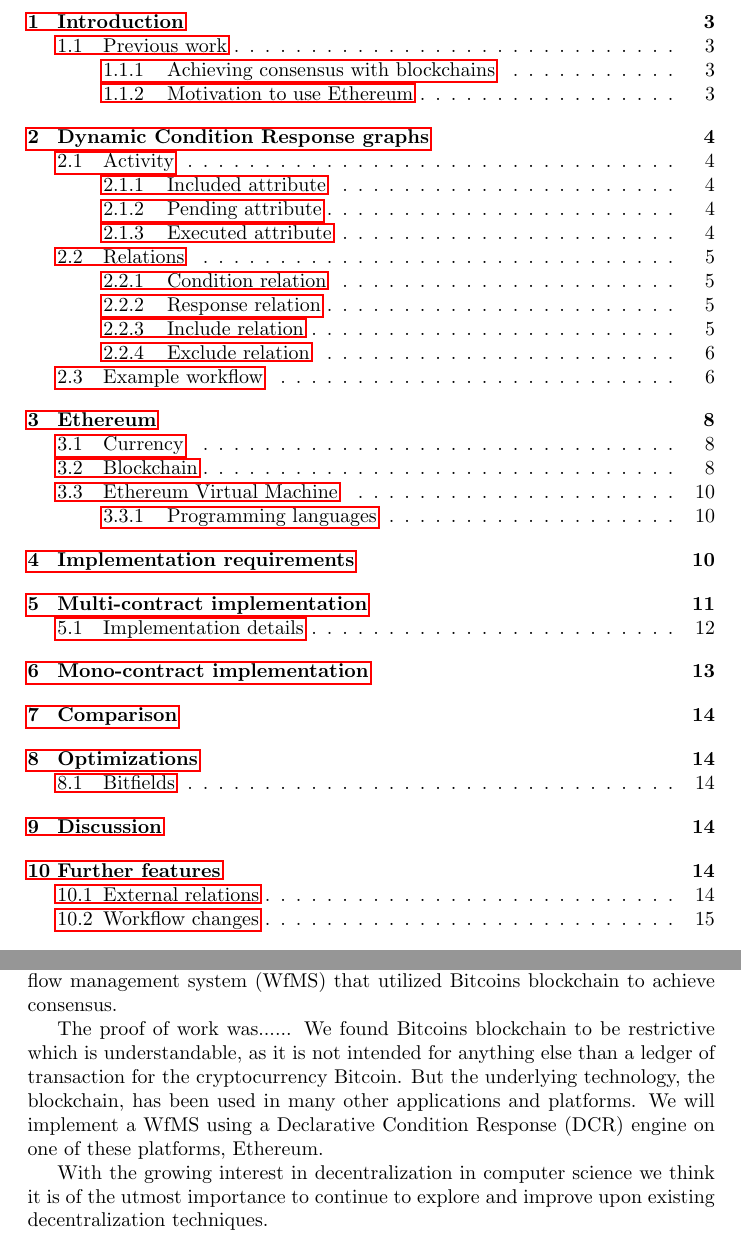
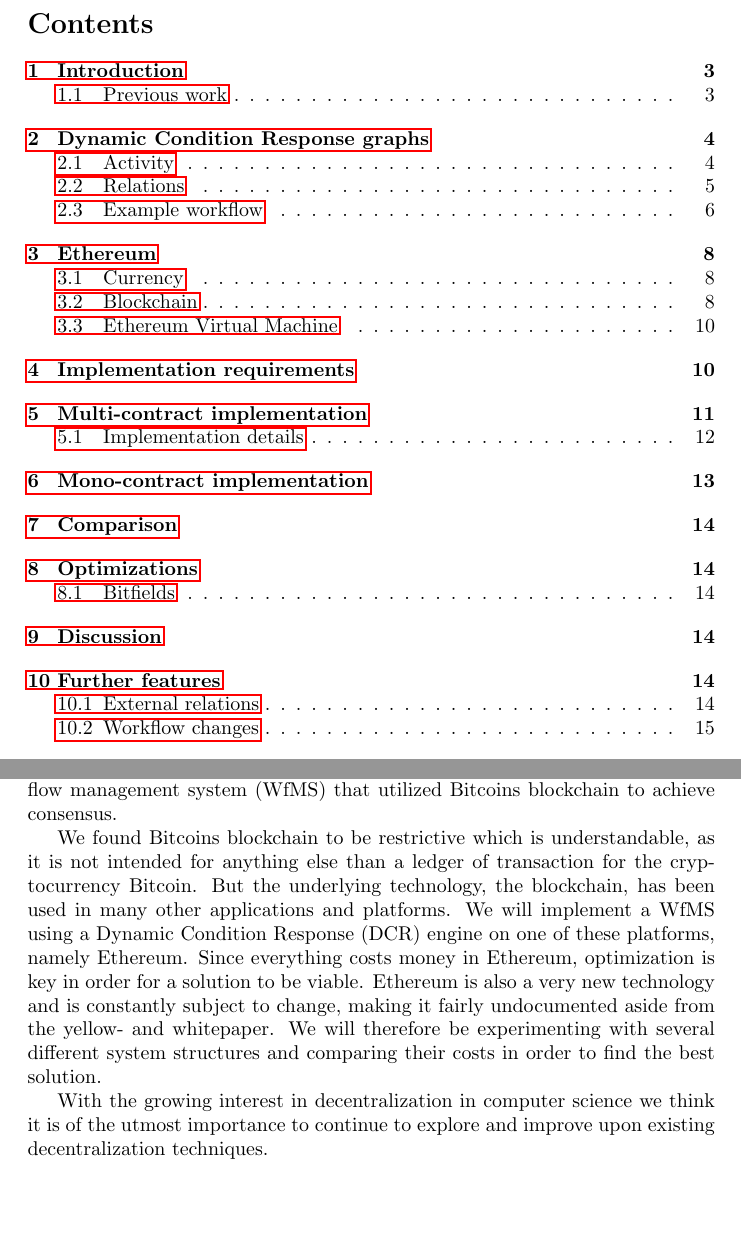
Before and after one commit to DCReum/dcreum.github.io, a LaTeX document (docs/report.tex): two parts of pages 2 and 4 of 20, joined at a grey line, cut at the place of the change, the shorter picture padded with empty space. Compiled offline with pdfLaTeX.

Commit message:
Tocdepth set to 2, Appendix header in toc, Introduction ready

```diff
--- a/docs/report.tex
+++ b/docs/report.tex
@@ -65,6 +65,7 @@
 	\pagenumbering{arabic}
 	\setcounter{page}{1}
 
+	\setcounter{tocdepth}{2}
 	\tableofcontents
 	\pagebreak
 
@@ -72,10 +73,12 @@
 	In this article we will continue to build upon our previous research with declarative process models on blockchain.
 	In our previous research we have shown how a blockchain can be used to achieve consensus between multiple participants in a declarative process model, and we built a proof of work declarative workflow management system (WfMS) that utilized Bitcoins blockchain to achieve consensus.
 
-	The proof of work was......
 	We found Bitcoins blockchain to be restrictive which is understandable, as it is not intended for anything else than a ledger of transaction for the cryptocurrency Bitcoin.
 	But the underlying technology, the blockchain, has been used in many other applications and platforms.
-	We will implement a WfMS using a Declarative Condition Response (DCR) engine on one of these platforms, Ethereum.
+	We will implement a WfMS using a Dynamic Condition Response (DCR) engine on one of these platforms, namely Ethereum.
+	Since everything costs money in Ethereum, optimization is key in order for a solution to be viable.
+	Ethereum is also a very new technology and is constantly subject to change, making it fairly undocumented aside from the yellow- and whitepaper.
+	We will therefore be experimenting with several different system structures and comparing their costs in order to find the best solution.
 
 	With the growing interest in decentralization in computer science we think it is of the utmost importance to continue to explore and improve upon existing decentralization techniques.
 
```
Also changed, not shown: docs/report.tex (6 more changed lines).
